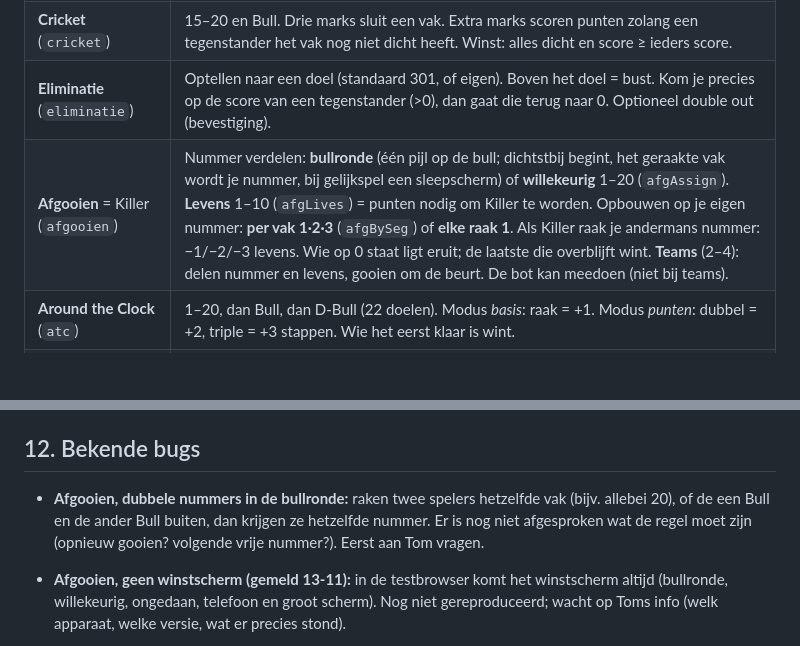
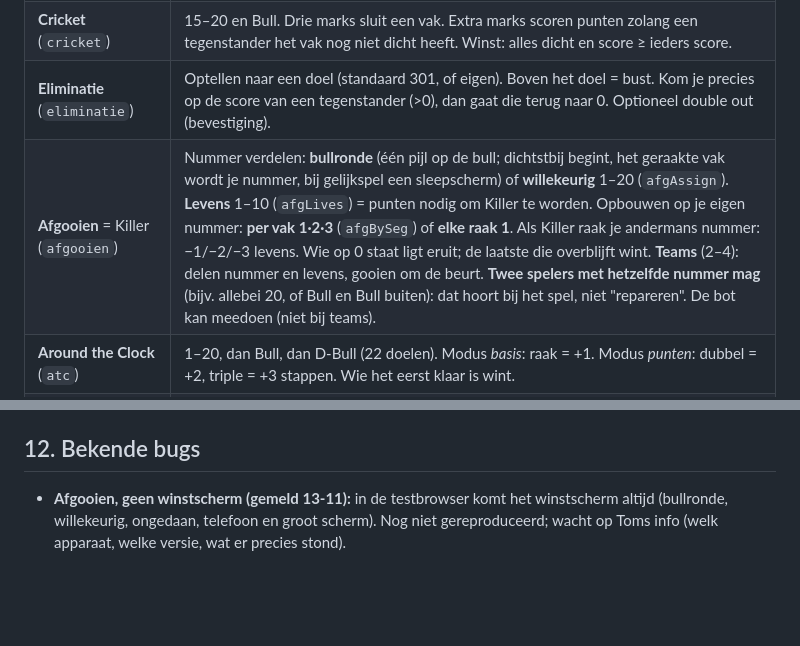
Before and after one commit to TomKruisselbrink/DartsByTom, a Markdown page: CLAUDE.md, 2 parts joined by grey strips. GitHub-like rendering; blank space fills up the shorter version.

Commit message:
CLAUDE.md: hetzelfde nummer bij Afgooien hoort bij het spel
Co-Authored-By: Claude Opus 5.5 <noreply@anthropic.com>
Claude-Session: https://claude.ai/code/session_01VCPo4a6up39rQ1zNUVQUj3

```diff
--- a/CLAUDE.md
+++ b/CLAUDE.md
@@ -127,7 +127,7 @@ Volgorde in het bestand (globaal):
 | **X01** (`x01`, `501`, `301`) | Start 501, 301 of eigen getal. Double out of single out. Legs **first to** of **best of** N, optioneel sets (1 = geen sets). Invoer per beurt (0–180) via numpad of snelknoppen. Bust onder 0 of op 1 (bij double out). Bij uitgooien vraagt de app "Was het op een double?" en daarna welke dubbel (→ `doubleStats`). Checkout-hints uit de checkouttabel. De bot kan meedoen. |
 | **Cricket** (`cricket`) | 15–20 en Bull. Drie marks sluit een vak. Extra marks scoren punten zolang een tegenstander het vak nog niet dicht heeft. Winst: alles dicht en score ≥ ieders score. |
 | **Eliminatie** (`eliminatie`) | Optellen naar een doel (standaard 301, of eigen). Boven het doel = bust. Kom je precies op de score van een tegenstander (>0), dan gaat die terug naar 0. Optioneel double out (bevestiging). |
-| **Afgooien** = Killer (`afgooien`) | Nummer verdelen: **bullronde** (één pijl op de bull; dichtstbij begint, het geraakte vak wordt je nummer, bij gelijkspel een sleepscherm) of **willekeurig** 1–20 (`afgAssign`). **Levens** 1–10 (`afgLives`) = punten nodig om Killer te worden. Opbouwen op je eigen nummer: **per vak 1·2·3** (`afgBySeg`) of **elke raak 1**. Als Killer raak je andermans nummer: −1/−2/−3 levens. Wie op 0 staat ligt eruit; de laatste die overblijft wint. **Teams** (2–4): delen nummer en levens, gooien om de beurt. De bot kan meedoen (niet bij teams). |
+| **Afgooien** = Killer (`afgooien`) | Nummer verdelen: **bullronde** (één pijl op de bull; dichtstbij begint, het geraakte vak wordt je nummer, bij gelijkspel een sleepscherm) of **willekeurig** 1–20 (`afgAssign`). **Levens** 1–10 (`afgLives`) = punten nodig om Killer te worden. Opbouwen op je eigen nummer: **per vak 1·2·3** (`afgBySeg`) of **elke raak 1**. Als Killer raak je andermans nummer: −1/−2/−3 levens. Wie op 0 staat ligt eruit; de laatste die overblijft wint. **Teams** (2–4): delen nummer en levens, gooien om de beurt. **Twee spelers met hetzelfde nummer mag** (bijv. allebei 20, of Bull en Bull buiten): dat hoort bij het spel, niet "repareren". De bot kan meedoen (niet bij teams). |
 | **Around the Clock** (`atc`) | 1–20, dan Bull, dan D-Bull (22 doelen). Modus *basis*: raak = +1. Modus *punten*: dubbel = +2, triple = +3 stappen. Wie het eerst klaar is wint. |
 | **Shanghai** (`shanghai7`, `shanghai20`) | 7 of 20 rondes. Ronde n = doel n; enkel/dubbel/triple = n×1/2/3. Optie "halveren": een beurt zonder punten halveert je totaal (anders 0 voor die ronde). Hoogste totaal wint. ⚠️ Zie bekende bugs: directe winst bij een Shanghai zit er niet in. |
 | **Halve It** (`halveit`) | Reeks doelen: standaard (`DEFAULT_SEQ`: 20, Double, 19, Triple, 18, 3 verschillende kleuren, 17, 3 dezelfde kleuren, 16, 1 van 3 getallen, 15, Bull), willekeurig, of een eigen volgorde (slepen en vegen om te verwijderen; doeltypen ook D/T/B/eigen opdracht). Raak = punten; een ronde zonder raak halveert je totaal. De bot kan meedoen. |
@@ -307,7 +307,6 @@ Firebase Auth bewaart de login zelf (IndexedDB). Daar hoef je niets aan te doen.
 
 ## 12. Bekende bugs
 
-- **Afgooien, dubbele nummers in de bullronde:** raken twee spelers hetzelfde vak (bijv. allebei 20), of de een Bull en de ander Bull buiten, dan krijgen ze hetzelfde nummer. Er is nog niet afgesproken wat de regel moet zijn (opnieuw gooien? volgende vrije nummer?). Eerst aan Tom vragen.
 - **Afgooien, geen winstscherm (gemeld 13-11):** in de testbrowser komt het winstscherm altijd (bullronde, willekeurig, ongedaan, telefoon en groot scherm). Nog niet gereproduceerd; wacht op Toms info (welk apparaat, welke versie, wat er precies stond).
 
 - **Shanghai:** de uitleg zegt "Shanghai (single + dubbel + triple) wint direct", maar `shScore` / `shEndTurn` hebben die regel niet. Alleen het hoogste totaal na de laatste ronde wint.
```
